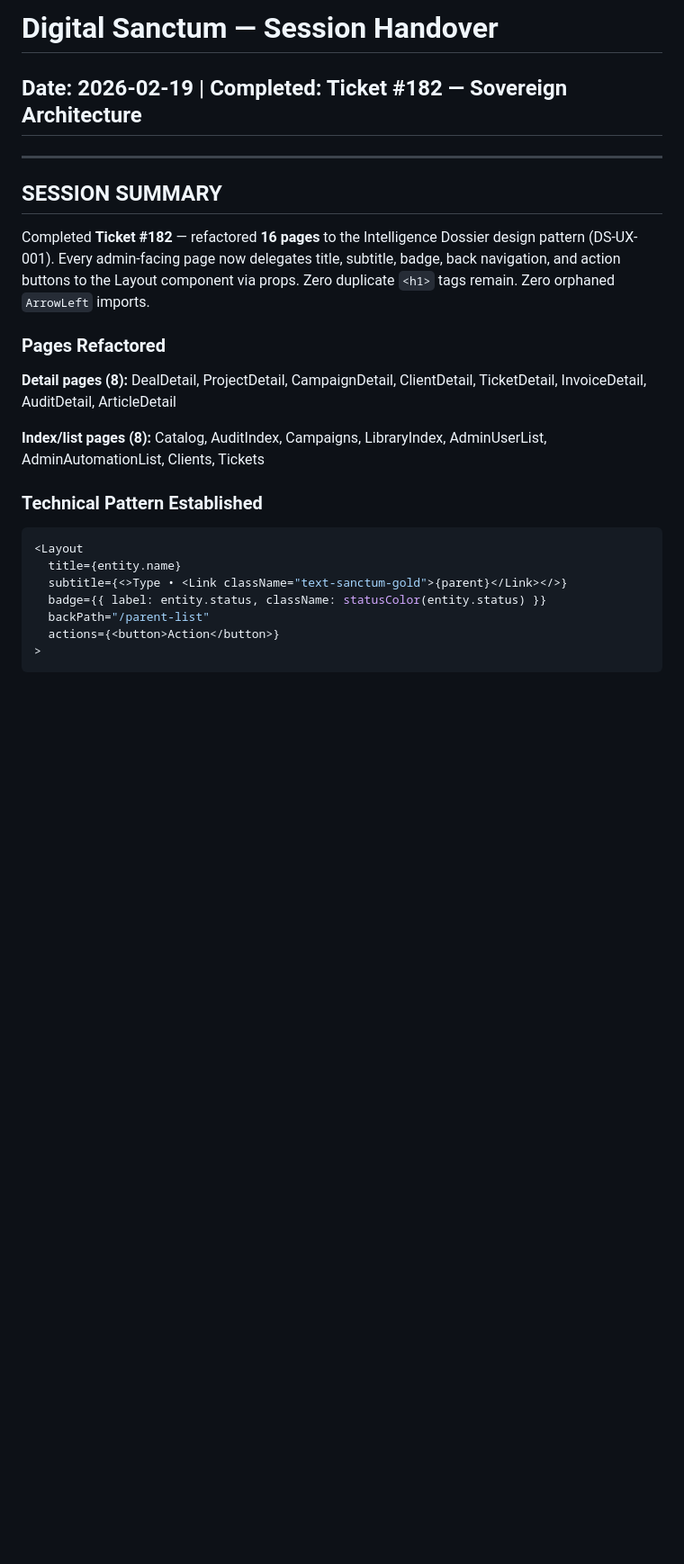
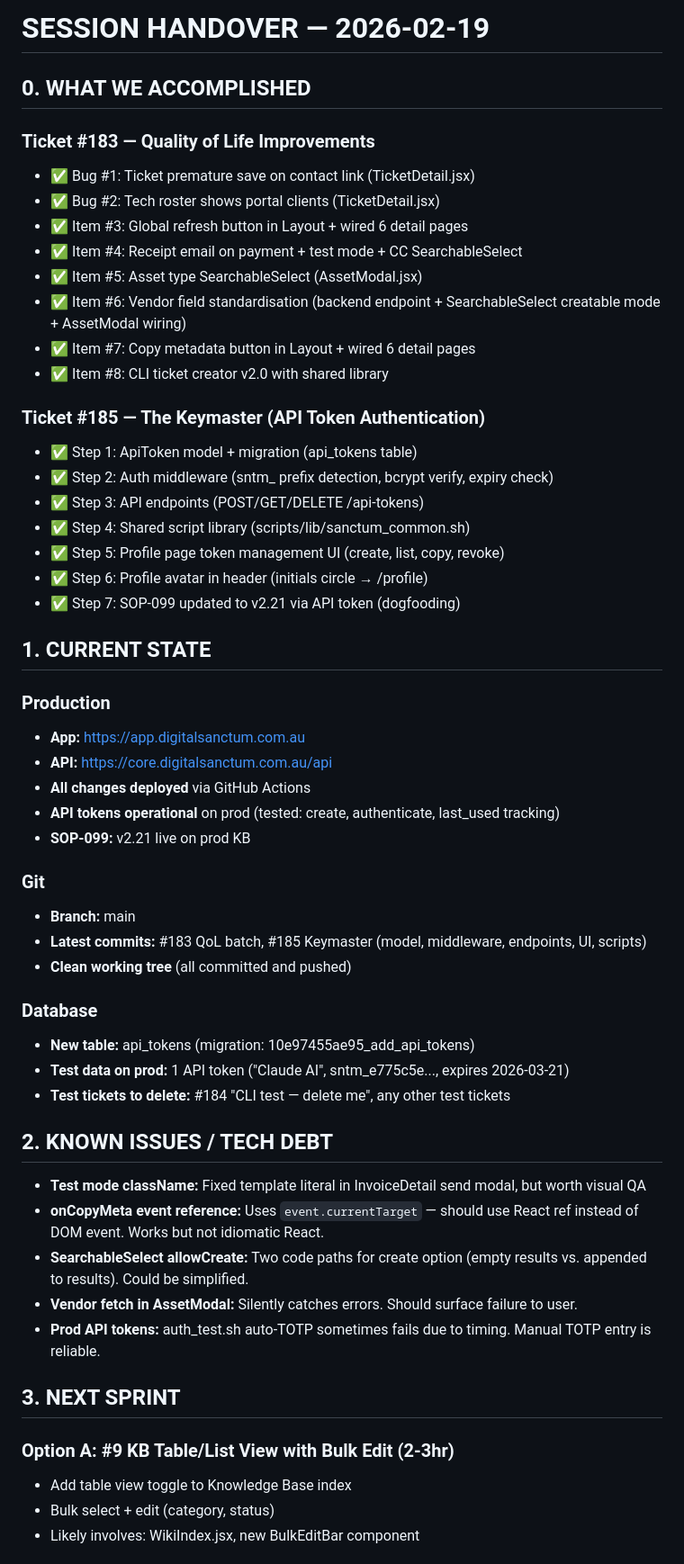
Before and after one commit to preginald/sanctum-monorepo, a Markdown page: session_handover.md, the part around one of its changes. Shown at 90% size. Drawn GitHub-style; blank space fills up the shorter version.

Commit message:
Session handover: #183 QoL + #185 Keymaster complete

````diff
--- a/session_handover.md
+++ b/session_handover.md
@@ -1,25 +1,57 @@
-# Digital Sanctum — Session Handover
-## Date: 2026-02-19 | Completed: Ticket #182 — Sovereign Architecture
+# SESSION HANDOVER — 2026-02-19
 
----
+## 0. WHAT WE ACCOMPLISHED
 
-## SESSION SUMMARY
+### Ticket #183 — Quality of Life Improvements
+- ✅ Bug #1: Ticket premature save on contact link (TicketDetail.jsx)
+- ✅ Bug #2: Tech roster shows portal clients (TicketDetail.jsx)
+- ✅ Item #3: Global refresh button in Layout + wired 6 detail pages
+- ✅ Item #4: Receipt email on payment + test mode + CC SearchableSelect
+- ✅ Item #5: Asset type SearchableSelect (AssetModal.jsx)
+- ✅ Item #6: Vendor field standardisation (backend endpoint + SearchableSelect creatable mode + AssetModal wiring)
+- ✅ Item #7: Copy metadata button in Layout + wired 6 detail pages
+- ✅ Item #8: CLI ticket creator v2.0 with shared library
 
-Completed **Ticket #182** — refactored **16 pages** to the Intelligence Dossier design pattern (DS-UX-001). Every admin-facing page now delegates title, subtitle, badge, back navigation, and action buttons to the Layout component via props. Zero duplicate `<h1>` tags remain. Zero orphaned `ArrowLeft` imports.
+### Ticket #185 — The Keymaster (API Token Authentication)
+- ✅ Step 1: ApiToken model + migration (api_tokens table)
+- ✅ Step 2: Auth middleware (sntm_ prefix detection, bcrypt verify, expiry check)
+- ✅ Step 3: API endpoints (POST/GET/DELETE /api-tokens)
+- ✅ Step 4: Shared script library (scripts/lib/sanctum_common.sh)
+- ✅ Step 5: Profile page token management UI (create, list, copy, revoke)
+- ✅ Step 6: Profile avatar in header (initials circle → /profile)
+- ✅ Step 7: SOP-099 updated to v2.21 via API token (dogfooding)
 
-### Pages Refactored
+## 1. CURRENT STATE
 
-**Detail pages (8):** DealDetail, ProjectDetail, CampaignDetail, ClientDetail, TicketDetail, InvoiceDetail, AuditDetail, ArticleDetail
+### Production
+- **App:** https://app.digitalsanctum.com.au
+- **API:** https://core.digitalsanctum.com.au/api
+- **All changes deployed** via GitHub Actions
+- **API tokens operational** on prod (tested: create, authenticate, last_used tracking)
+- **SOP-099:** v2.21 live on prod KB
 
-**Index/list pages (8):** Catalog, AuditIndex, Campaigns, LibraryIndex, AdminUserList, AdminAutomationList, Clients, Tickets
+### Git
+- **Branch:** main
+- **Latest commits:** #183 QoL batch, #185 Keymaster (model, middleware, endpoints, UI, scripts)
+- **Clean working tree** (all committed and pushed)
 
-### Technical Pattern Established
+### Database
+- **New table:** api_tokens (migration: 10e97455ae95_add_api_tokens)
+- **Test data on prod:** 1 API token ("Claude AI", sntm_e775c5e..., expires 2026-03-21)
+- **Test tickets to delete:** #184 "CLI test — delete me", any other test tickets
 
-```jsx
-<Layout
-  title={entity.name}
-  subtitle={<>Type • <Link className="text-sanctum-gold">{parent}</Link></>}
-  badge={{ label: entity.status, className: statusColor(entity.status) }}
-  backPath="/parent-list"
-  actions={<button>Action</button>}
->
+## 2. KNOWN ISSUES / TECH DEBT
+
+- **Test mode className:** Fixed template literal in InvoiceDetail send modal, but worth visual QA
+- **onCopyMeta event reference:** Uses `event.currentTarget` — should use React ref instead of DOM event. Works but not idiomatic React.
+- **SearchableSelect allowCreate:** Two code paths for create option (empty results vs. appended to results). Could be simplified.
+- **Vendor fetch in AssetModal:** Silently catches errors. Should surface failure to user.
+- **Prod API tokens:** auth_test.sh auto-TOTP sometimes fails due to timing. Manual TOTP entry is reliable.
+
+## 3. NEXT SPRINT
+
+### Option A: #9 KB Table/List View with Bulk Edit (2-3hr)
+- Add table view toggle to Knowledge Base index
+- Bulk select + edit (category, status)
+- Likely involves: WikiIndex.jsx, new BulkEditBar component
+
````
Also changed, not shown: other parts of session_handover.md (+51 -216 lines).
